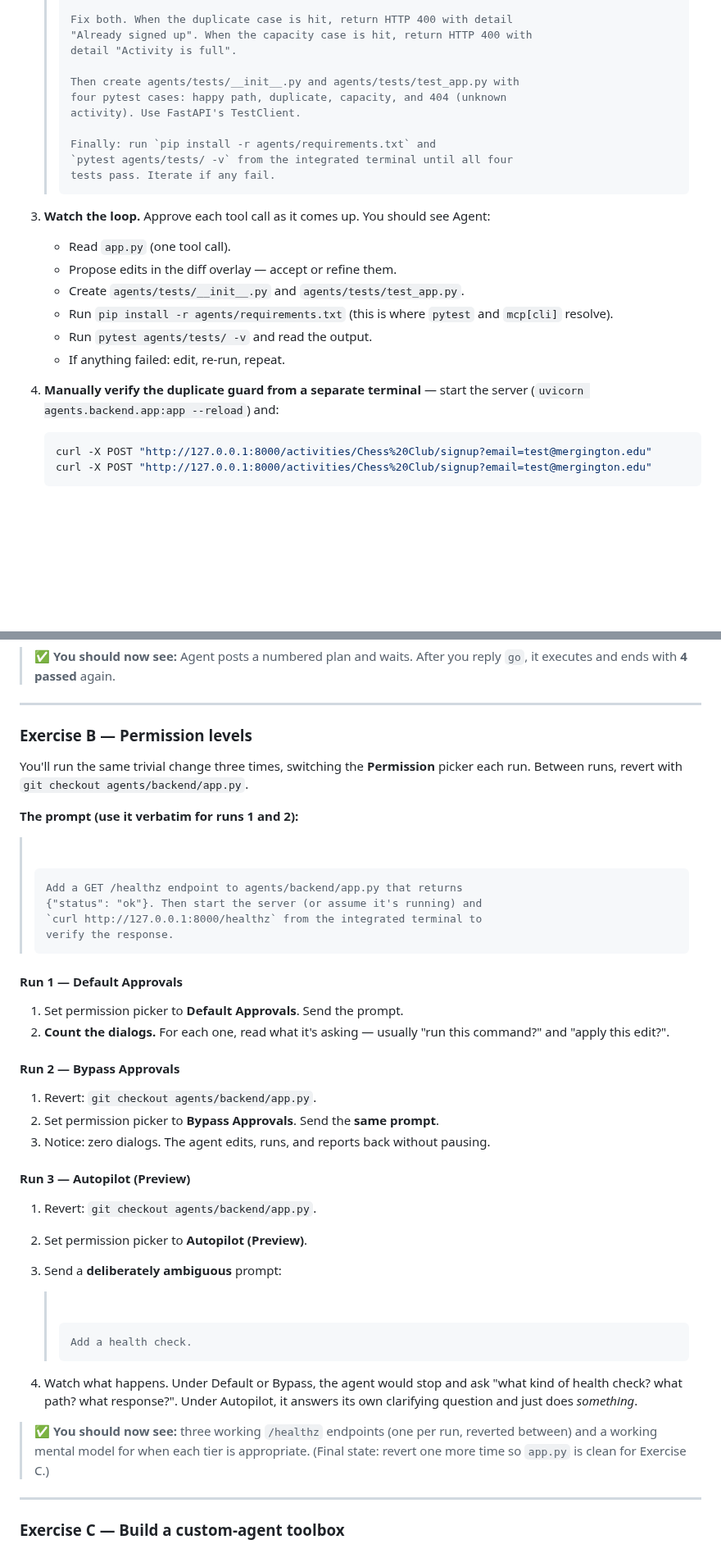
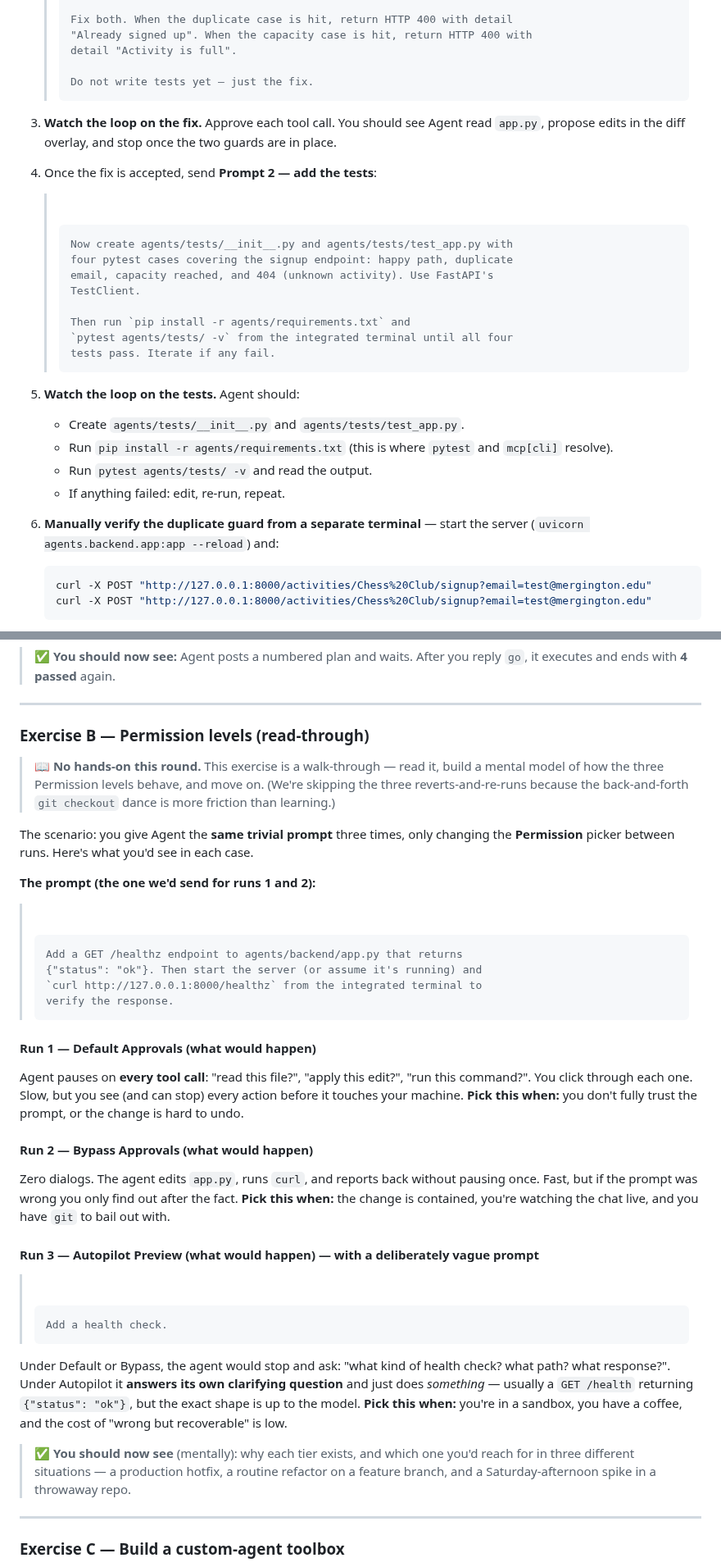
Before and after one commit to Geronimo-Basso/github-copilot-101, a Markdown page: agents/README.md, 2 parts joined by grey strips. Shown at 82% size. Rendered like a GitHub page; badges without logos; blank space fills up the shorter version.

Commit message:
Lab 3: add run-the-app step, split Exercise A into two prompts, make Exercise B a read-through
- Pre-Lab Setup: add step 4 with uvicorn run command + frontend open instructions
- Exercise A: split single prompt into Prompt 1 (fix bugs) + Prompt 2 (tests),
  reinforcing the small-focused-prompts best practice
- Exercise B: convert from three hands-on runs to a read-through walk-through;
  drop the git checkout back-and-forth that added friction without learning
- TOC + intro updated accordingly

Co-authored-by: Copilot <223556219+Copilot@users.noreply.github.com>

````diff
--- a/agents/README.md
+++ b/agents/README.md
@@ -171,25 +183,34 @@ You're going to let Agent fix both, write tests for them, and iterate until `pyt
    > "Already signed up". When the capacity case is hit, return HTTP 400 with
    > detail "Activity is full".
    >
-   > Then create agents/tests/__init__.py and agents/tests/test_app.py with
-   > four pytest cases: happy path, duplicate, capacity, and 404 (unknown
-   > activity). Use FastAPI's TestClient.
+   > Do not write tests yet — just the fix.
+   > ```
+
+3. **Watch the loop on the fix.** Approve each tool call. You should see Agent read `app.py`, propose edits in the diff overlay, and stop once the two guards are in place.
+
+4. Once the fix is accepted, send **Prompt 2 — add the tests**:
+
+   > ![Static Badge](https://img.shields.io/badge/-Prompt%202-text?style=social&logo=github%20copilot)
    >
-   > Finally: run `pip install -r agents/requirements.txt` and
+   > ```prompt
+   > Now create agents/tests/__init__.py and agents/tests/test_app.py with
+   > four pytest cases covering the signup endpoint: happy path, duplicate
+   > email, capacity reached, and 404 (unknown activity). Use FastAPI's
+   > TestClient.
+   >
+   > Then run `pip install -r agents/requirements.txt` and
    > `pytest agents/tests/ -v` from the integrated terminal until all four
    > tests pass. Iterate if any fail.
    > ```
 
-3. **Watch the loop.** Approve each tool call as it comes up. You should see Agent:
+5. **Watch the loop on the tests.** Agent should:
 
-   - Read `app.py` (one tool call).
-   - Propose edits in the diff overlay — accept or refine them.
    - Create `agents/tests/__init__.py` and `agents/tests/test_app.py`.
    - Run `pip install -r agents/requirements.txt` (this is where `pytest` and `mcp[cli]` resolve).
    - Run `pytest agents/tests/ -v` and read the output.
    - If anything failed: edit, re-run, repeat.
 
-4. **Manually verify the duplicate guard from a separate terminal** — start the server (`uvicorn agents.backend.app:app --reload`) and:
+6. **Manually verify the duplicate guard from a separate terminal** — start the server (`uvicorn agents.backend.app:app --reload`) and:
 
    ```bash
    curl -X POST "http://127.0.0.1:8000/activities/Chess%20Club/signup?email=test@mergington.edu"
@@ -221,11 +242,13 @@ Notice the difference: Agent stops after the plan, you eyeball it, type `go`, an
 
 ---
 
-### Exercise B — Permission levels
+### Exercise B — Permission levels (read-through)
 
-You'll run the same trivial change three times, switching the **Permission** picker each run. Between runs, revert with `git checkout agents/backend/app.py`.
+> 📖 **No hands-on this round.** This exercise is a walk-through — read it, build a mental model of how the three Permission levels behave, and move on. (We're skipping the three reverts-and-re-runs because the back-and-forth `git checkout` dance is more friction than learning.)
 
-**The prompt (use it verbatim for runs 1 and 2):**
+The scenario: you give Agent the **same trivial prompt** three times, only changing the **Permission** picker between runs. Here's what you'd see in each case.
+
+**The prompt (the one we'd send for runs 1 and 2):**
 
 > ![Static Badge](https://img.shields.io/badge/-Prompt-text?style=social&logo=github%20copilot)
 >
@@ -236,32 +259,25 @@ You'll run the same trivial change three times, switching the **Permission** pic
 > verify the response.
 > ```
 
-#### Run 1 — Default Approvals
+#### Run 1 — Default Approvals (what would happen)
 
-1. Set permission picker to **Default Approvals**. Send the prompt.
-2. **Count the dialogs.** For each one, read what it's asking — usually "run this command?" and "apply this edit?".
+Agent pauses on **every tool call**: "read this file?", "apply this edit?", "run this command?". You click through each one. Slow, but you see (and can stop) every action before it touches your machine. **Pick this when:** you don't fully trust the prompt, or the change is hard to undo.
 
-#### Run 2 — Bypass Approvals
+#### Run 2 — Bypass Approvals (what would happen)
 
-1. Revert: `git checkout agents/backend/app.py`.
-2. Set permission picker to **Bypass Approvals**. Send the **same prompt**.
-3. Notice: zero dialogs. The agent edits, runs, and reports back without pausing.
+Zero dialogs. The agent edits `app.py`, runs `curl`, and reports back without pausing once. Fast, but if the prompt was wrong you only find out after the fact. **Pick this when:** the change is contained, you're watching the chat live, and you have `git` to bail out with.
 
-#### Run 3 — Autopilot (Preview)
+#### Run 3 — Autopilot Preview (what would happen) — with a deliberately vague prompt
 
-1. Revert: `git checkout agents/backend/app.py`.
-2. Set permission picker to **Autopilot (Preview)**.
-3. Send a **deliberately ambiguous** prompt:
+> ![Static Badge](https://img.shields.io/badge/-Prompt-text?style=social&logo=github%20copilot)
+>
+> ```prompt
+> Add a health check.
+> ```
 
-   > ![Static Badge](https://img.shields.io/badge/-Prompt-text?style=social&logo=github%20copilot)
-   >
-   > ```prompt
-   > Add a health check.
-   > ```
+Under Default or Bypass, the agent would stop and ask: "what kind of health check? what path? what response?". Under Autopilot it **answers its own clarifying question** and just does *something* — usually a `GET /health` returning `{"status": "ok"}`, but the exact shape is up to the model. **Pick this when:** you're in a sandbox, you have a coffee, and the cost of "wrong but recoverable" is low.
 
-4. Watch what happens. Under Default or Bypass, the agent would stop and ask "what kind of health check? what path? what response?". Under Autopilot, it answers its own clarifying question and just does *something*.
-
-> ✅ **You should now see:** three working `/healthz` endpoints (one per run, reverted between) and a working mental model for when each tier is appropriate. (Final state: revert one more time so `app.py` is clean for Exercise C.)
+> ✅ **You should now see** (mentally): why each tier exists, and which one you'd reach for in three different situations — a production hotfix, a routine refactor on a feature branch, and a Saturday-afternoon spike in a throwaway repo.
 
 ---
 
````
Also changed, not shown: other parts of agents/README.md (+20 -8 lines).
